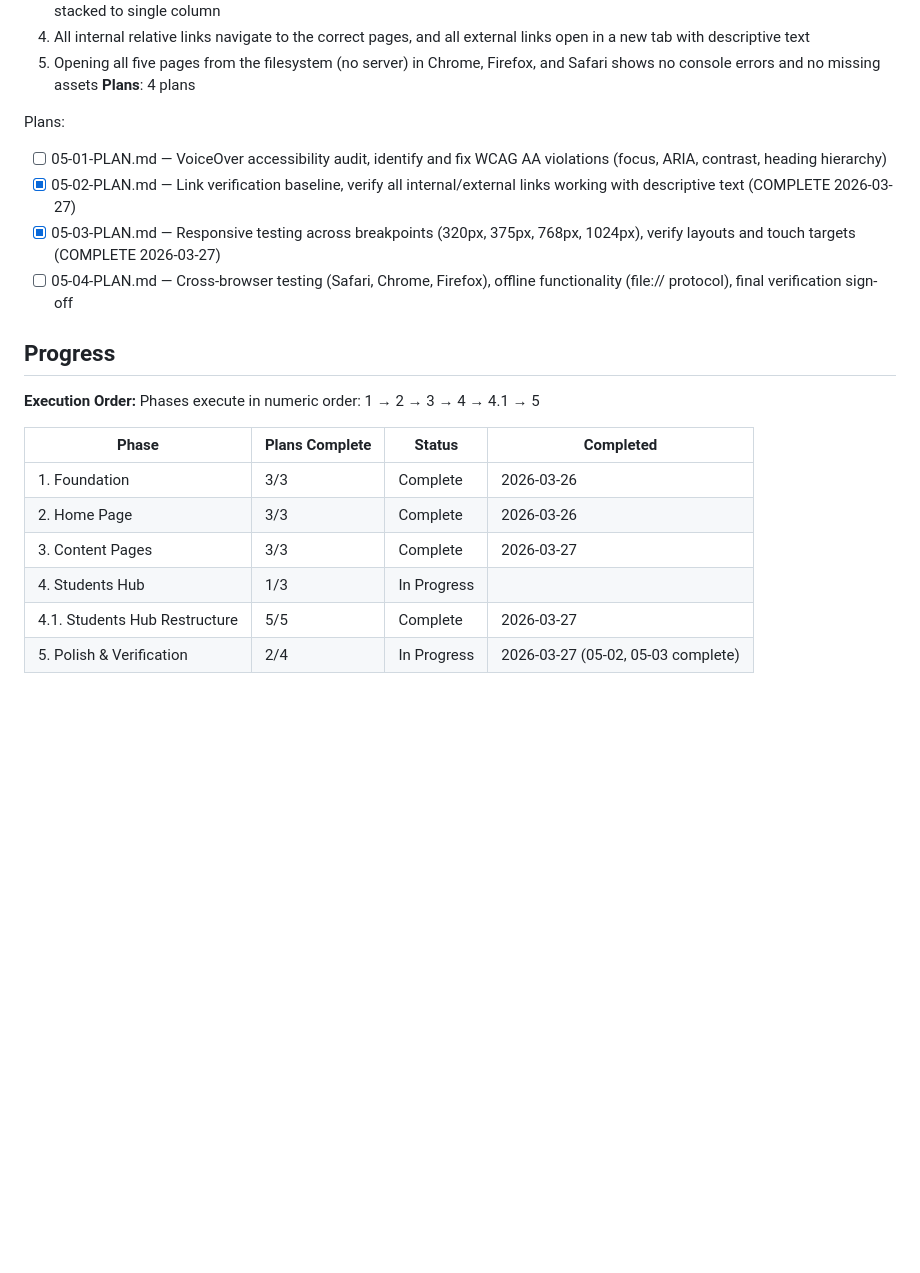
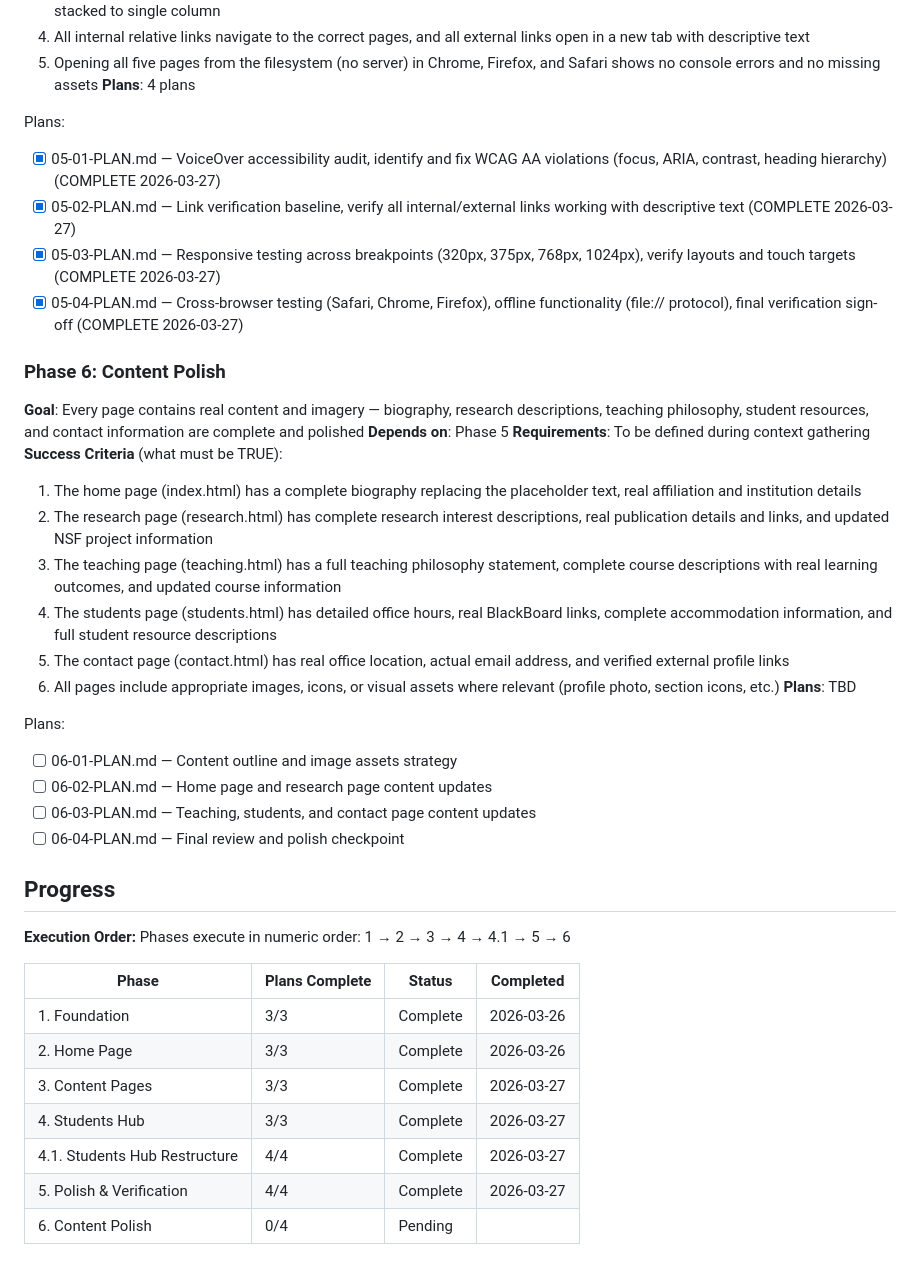
Before and after one commit to ibarron9216/ibarron.dev, a Markdown page: .planning/ROADMAP.md, the part around the change. Rendered like a GitHub page; blank space fills up the shorter version.

Commit message:
docs(06): capture phase 6 context and add to roadmap

```diff
--- a/.planning/ROADMAP.md
+++ b/.planning/ROADMAP.md
@@ -110,21 +110,41 @@ Plans:
 **Plans**: 4 plans
 
 Plans:
-- [ ] 05-01-PLAN.md — VoiceOver accessibility audit, identify and fix WCAG AA violations (focus, ARIA, contrast, heading hierarchy)
+- [x] 05-01-PLAN.md — VoiceOver accessibility audit, identify and fix WCAG AA violations (focus, ARIA, contrast, heading hierarchy) (COMPLETE 2026-03-27)
 - [x] 05-02-PLAN.md — Link verification baseline, verify all internal/external links working with descriptive text (COMPLETE 2026-03-27)
 - [x] 05-03-PLAN.md — Responsive testing across breakpoints (320px, 375px, 768px, 1024px), verify layouts and touch targets (COMPLETE 2026-03-27)
-- [ ] 05-04-PLAN.md — Cross-browser testing (Safari, Chrome, Firefox), offline functionality (file:// protocol), final verification sign-off
+- [x] 05-04-PLAN.md — Cross-browser testing (Safari, Chrome, Firefox), offline functionality (file:// protocol), final verification sign-off (COMPLETE 2026-03-27)
+
+### Phase 6: Content Polish
+**Goal**: Every page contains real content and imagery — biography, research descriptions, teaching philosophy, student resources, and contact information are complete and polished
+**Depends on**: Phase 5
+**Requirements**: To be defined during context gathering
+**Success Criteria** (what must be TRUE):
+  1. The home page (index.html) has a complete biography replacing the placeholder text, real affiliation and institution details
+  2. The research page (research.html) has complete research interest descriptions, real publication details and links, and updated NSF project information
+  3. The teaching page (teaching.html) has a full teaching philosophy statement, complete course descriptions with real learning outcomes, and updated course information
+  4. The students page (students.html) has detailed office hours, real BlackBoard links, complete accommodation information, and full student resource descriptions
+  5. The contact page (contact.html) has real office location, actual email address, and verified external profile links
+  6. All pages include appropriate images, icons, or visual assets where relevant (profile photo, section icons, etc.)
+**Plans**: TBD
+
+Plans:
+- [ ] 06-01-PLAN.md — Content outline and image assets strategy
+- [ ] 06-02-PLAN.md — Home page and research page content updates
+- [ ] 06-03-PLAN.md — Teaching, students, and contact page content updates
+- [ ] 06-04-PLAN.md — Final review and polish checkpoint
 
 ## Progress
 
 **Execution Order:**
-Phases execute in numeric order: 1 → 2 → 3 → 4 → 4.1 → 5
+Phases execute in numeric order: 1 → 2 → 3 → 4 → 4.1 → 5 → 6
 
 | Phase | Plans Complete | Status | Completed |
 |-------|----------------|--------|-----------|
 | 1. Foundation | 3/3 | Complete   | 2026-03-26 |
 | 2. Home Page | 3/3 | Complete   | 2026-03-26 |
 | 3. Content Pages | 3/3 | Complete   | 2026-03-27 |
-| 4. Students Hub | 1/3 | In Progress|  |
-| 4.1. Students Hub Restructure | 5/5 | Complete   | 2026-03-27 |
-| 5. Polish & Verification | 2/4 | In Progress | 2026-03-27 (05-02, 05-03 complete) |
+| 4. Students Hub | 3/3 | Complete   | 2026-03-27 |
+| 4.1. Students Hub Restructure | 4/4 | Complete   | 2026-03-27 |
+| 5. Polish & Verification | 4/4 | Complete   | 2026-03-27 |
+| 6. Content Polish | 0/4 | Pending   |  |
```
Also changed, not shown: 1 other file.
